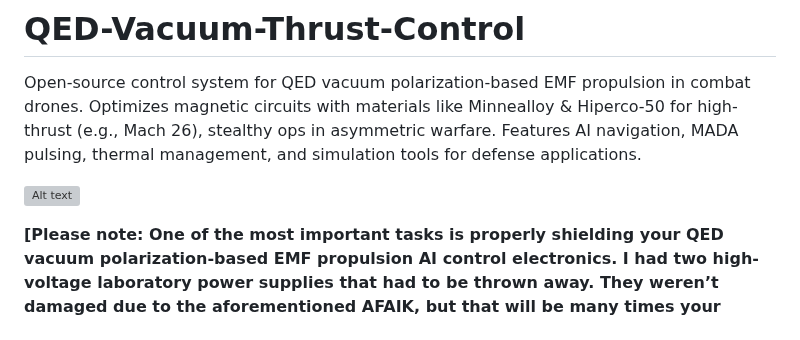
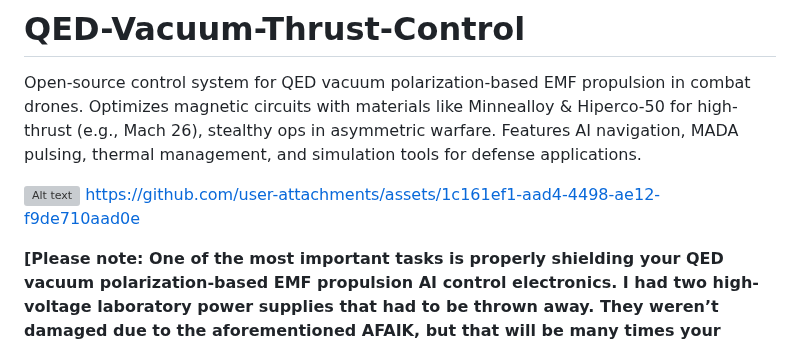
Before and after one commit to jhofseth/QED-Vacuum-Thrust-Control, a Markdown page: README.md, the part around the change. Rendered like a GitHub page; grey boxes are pictures that could not be loaded.

```diff
--- a/README.md
+++ b/README.md
@@ -4,6 +4,7 @@ Open-source control system for QED vacuum polarization-based EMF propulsion in c
 
 
 ![Alt text](assets/IMG_1846.jpeg)
+https://github.com/user-attachments/assets/1c161ef1-aad4-4498-ae12-f9de710aad0e
 
 
 **[Please note: One of the most important tasks is properly shielding your QED vacuum polarization-based EMF propulsion AI control electronics.  I had two high-voltage laboratory power supplies that had to be thrown away.  They weren’t damaged due to the aforementioned AFAIK, but that will be many times your difficulty without proper shielding.  *See  [docs/shielding.pdf](docs/shielding.pdf)*]**
```
